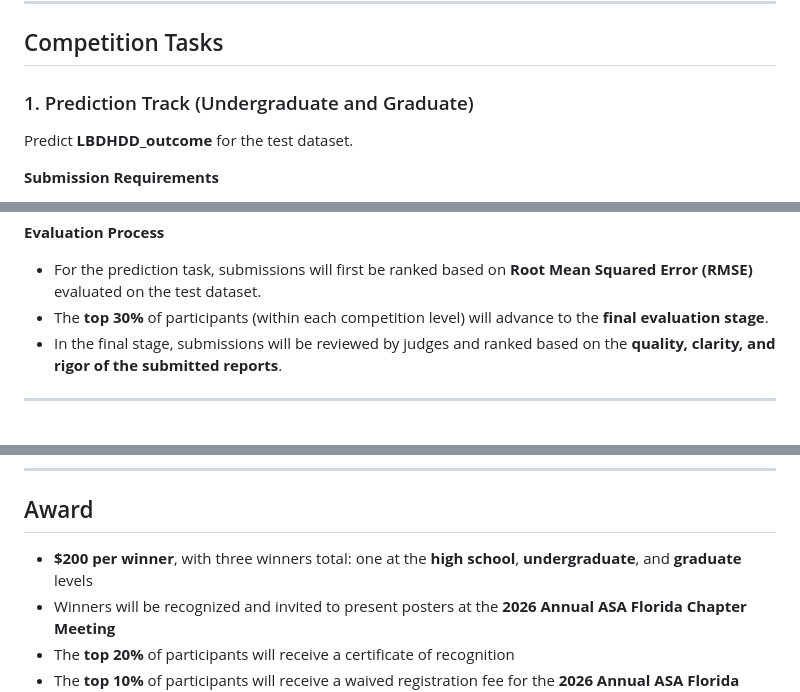
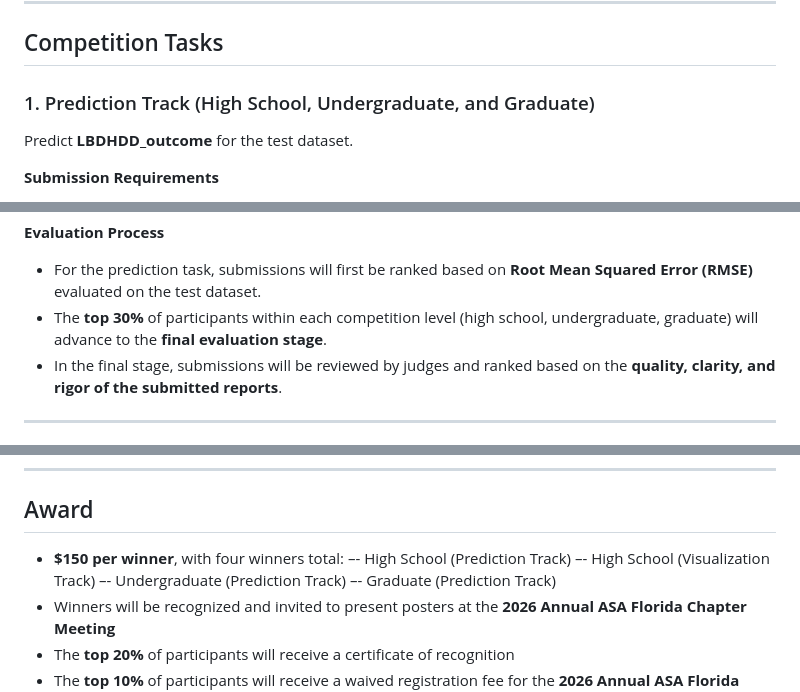
Before and after one commit to luminwin/ASASF, a Markdown page: README.md, 3 parts joined by grey strips. Drawn GitHub-style.

```diff
--- a/README.md
+++ b/README.md
@@ -55,7 +57,7 @@ test <- readRDS(tmp)
 
 ## Competition Tasks
 
-### 1. Prediction Track (Undergraduate and Graduate)
+### 1. Prediction Track (High School, Undergraduate, and Graduate)
 
 Predict **LBDHDD_outcome** for the test dataset.
 
@@ -76,7 +78,7 @@ Participants may use **any software, programming language, or computational tool
 **Evaluation Process**
 
 - For the prediction task, submissions will first be ranked based on **Root Mean Squared Error (RMSE)** evaluated on the test dataset.
-- The **top 30%** of participants (within each competition level) will advance to the **final evaluation stage**.
+- The **top 30%** of participants within each competition level (high school, undergraduate, graduate) will advance to the **final evaluation stage**.
 - In the final stage, submissions will be reviewed by judges and ranked based on the **quality, clarity, and rigor of the submitted reports**.
 
 ---
@@ -104,7 +106,11 @@ Submissions should be uploaded through the [designated form](https://forms.gle/X
 
 ## Award
 
-- **$200 per winner**, with three winners total: one at the **high school**, **undergraduate**, and **graduate** levels
+- **$150 per winner**, with four winners total:
+–- High School (Prediction Track)
+–- High School (Visualization Track)
+–- Undergraduate (Prediction Track)
+–- Graduate (Prediction Track)
 - Winners will be recognized and invited to present posters at the **2026 Annual ASA Florida Chapter Meeting**
 - The **top 20%** of participants will receive a certificate of recognition
 - The **top 10%** of participants will receive a waived registration fee for the **2026 Annual ASA Florida Chapter Meeting**
```
Also changed, not shown: other parts of README.md (+2 -0 lines).
